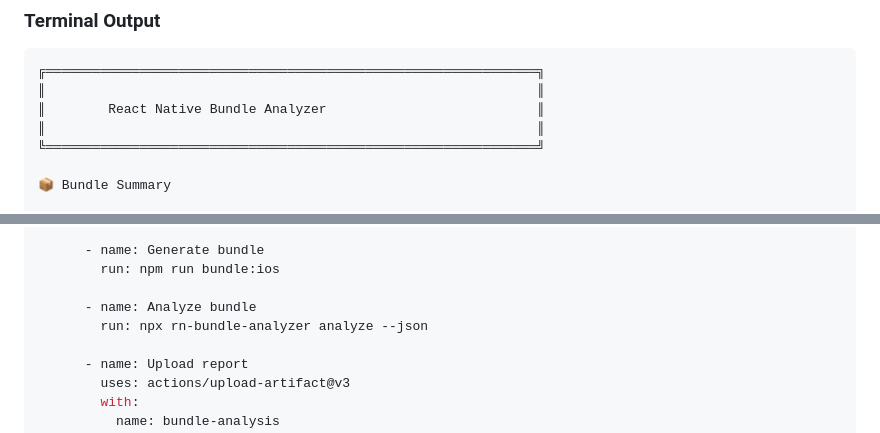
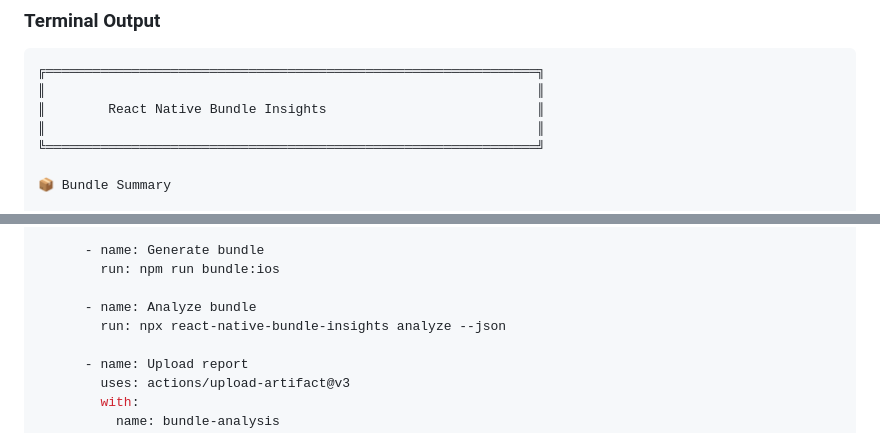
Before and after one commit to nomanaliakram321/react-native-bundle-insights, a Markdown page: README.md, 2 parts joined by grey strips. Drawn GitHub-style.

````diff
--- a/README.md
+++ b/README.md
@@ -173,7 +173,7 @@ analyze();
 ```
 ╔═══════════════════════════════════════════════════════════════╗
 ║                                                               ║
-║        React Native Bundle Analyzer                           ║
+║        React Native Bundle Insights                           ║
 ║                                                               ║
 ╚═══════════════════════════════════════════════════════════════╝
 
@@ -285,7 +285,7 @@ jobs:
         run: npm run bundle:ios
 
       - name: Analyze bundle
-        run: npx rn-bundle-analyzer analyze --json
+        run: npx react-native-bundle-insights analyze --json
 
       - name: Upload report
         uses: actions/upload-artifact@v3
````
Also changed, not shown: other parts of README.md (+18 -19 lines).
